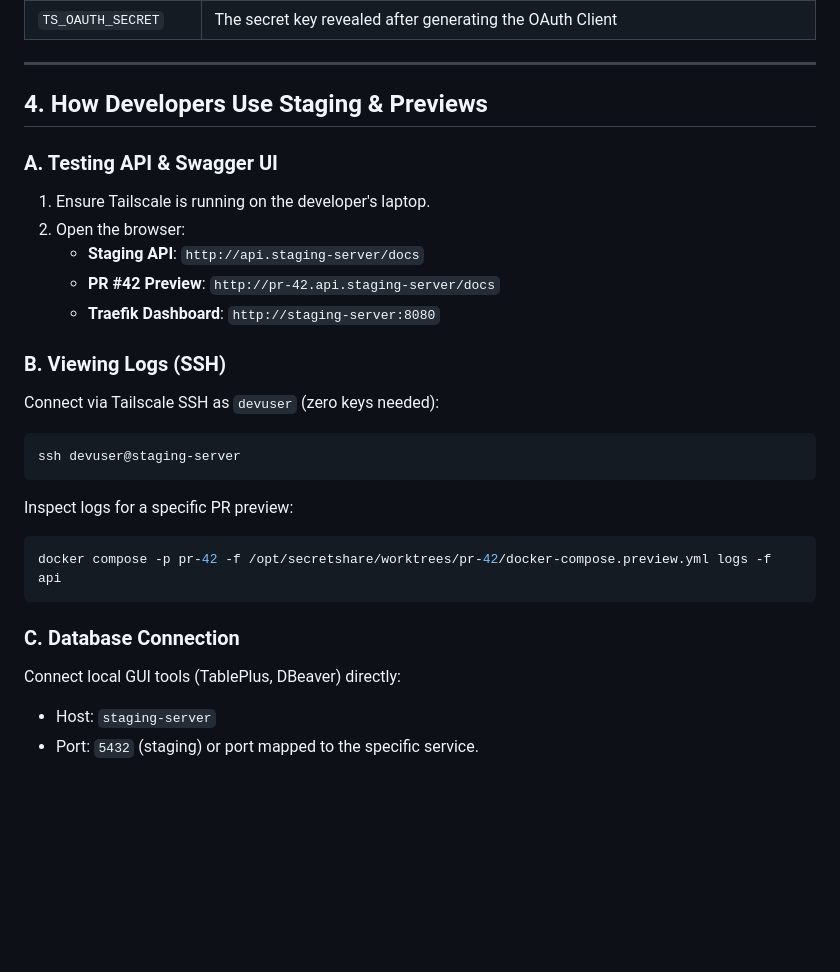
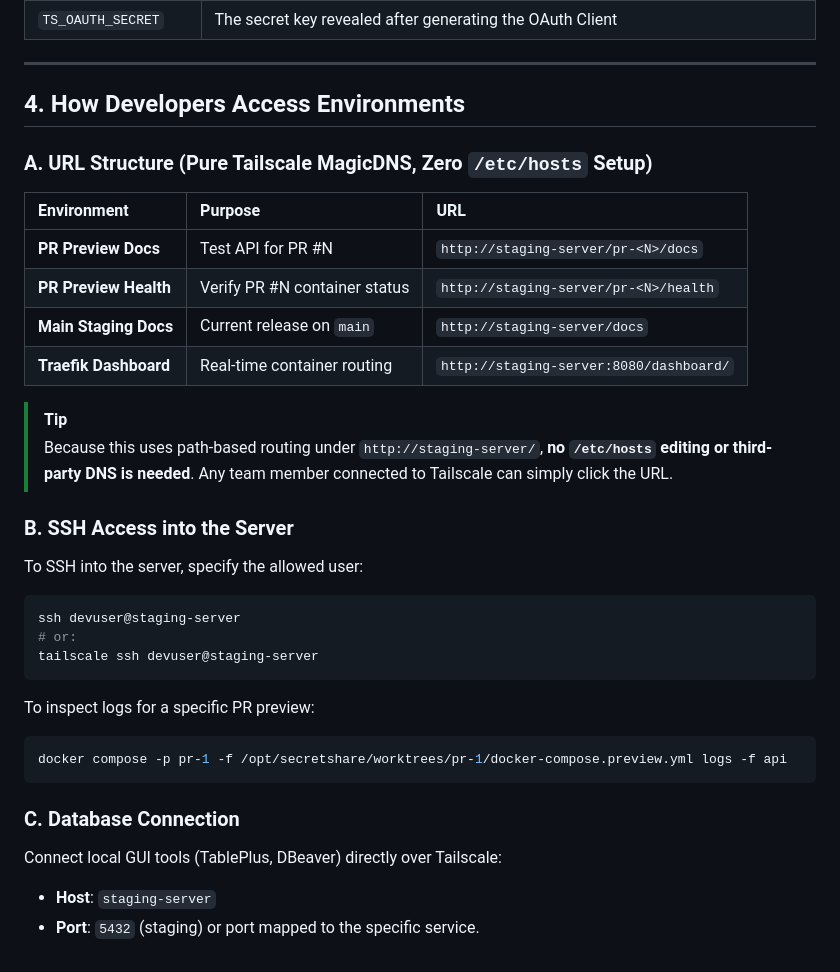
Before and after one commit to owhowh0/secretshare, a Markdown page: docs/deployment/tailscale-setup.md, the part around the change. Drawn GitHub-style; blank space fills up the shorter version.

Commit message:
docs: update URL structure and SSH login instructions

````diff
--- a/docs/deployment/tailscale-setup.md
+++ b/docs/deployment/tailscale-setup.md
@@ -106,26 +106,35 @@ In your GitHub repository, navigate to **Settings** $\rightarrow$ **Secrets and
 
 ---
 
-## 4. How Developers Use Staging & Previews
+## 4. How Developers Access Environments
 
-### A. Testing API & Swagger UI
-1. Ensure Tailscale is running on the developer's laptop.
-2. Open the browser:
-   - **Staging API**: `http://api.staging-server/docs`
-   - **PR #42 Preview**: `http://pr-42.api.staging-server/docs`
-   - **Traefik Dashboard**: `http://staging-server:8080`
+### A. URL Structure (Pure Tailscale MagicDNS, Zero `/etc/hosts` Setup)
 
-### B. Viewing Logs (SSH)
-Connect via Tailscale SSH as `devuser` (zero keys needed):
+| Environment | Purpose | URL |
+| :--- | :--- | :--- |
+| **PR Preview Docs** | Test API for PR #N | `http://staging-server/pr-<N>/docs` |
+| **PR Preview Health** | Verify PR #N container status | `http://staging-server/pr-<N>/health` |
+| **Main Staging Docs** | Current release on `main` | `http://staging-server/docs` |
+| **Traefik Dashboard** | Real-time container routing | `http://staging-server:8080/dashboard/` |
+
+> [!TIP]
+> Because this uses path-based routing under `http://staging-server/`, **no `/etc/hosts` editing or third-party DNS is needed**. Any team member connected to Tailscale can simply click the URL.
+
+### B. SSH Access into the Server
+
+To SSH into the server, specify the allowed user:
 ```bash
 ssh devuser@staging-server
+# or:
+tailscale ssh devuser@staging-server
 ```
-Inspect logs for a specific PR preview:
+
+To inspect logs for a specific PR preview:
 ```bash
-docker compose -p pr-42 -f /opt/secretshare/worktrees/pr-42/docker-compose.preview.yml logs -f api
+docker compose -p pr-1 -f /opt/secretshare/worktrees/pr-1/docker-compose.preview.yml logs -f api
 ```
 
 ### C. Database Connection
-Connect local GUI tools (TablePlus, DBeaver) directly:
-- Host: `staging-server`
-- Port: `5432` (staging) or port mapped to the specific service.
+Connect local GUI tools (TablePlus, DBeaver) directly over Tailscale:
+- **Host**: `staging-server`
+- **Port**: `5432` (staging) or port mapped to the specific service.
````
